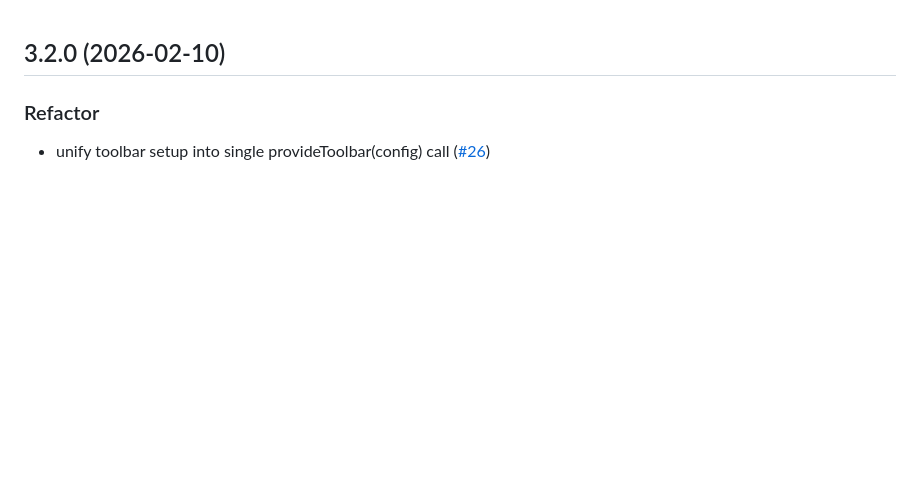
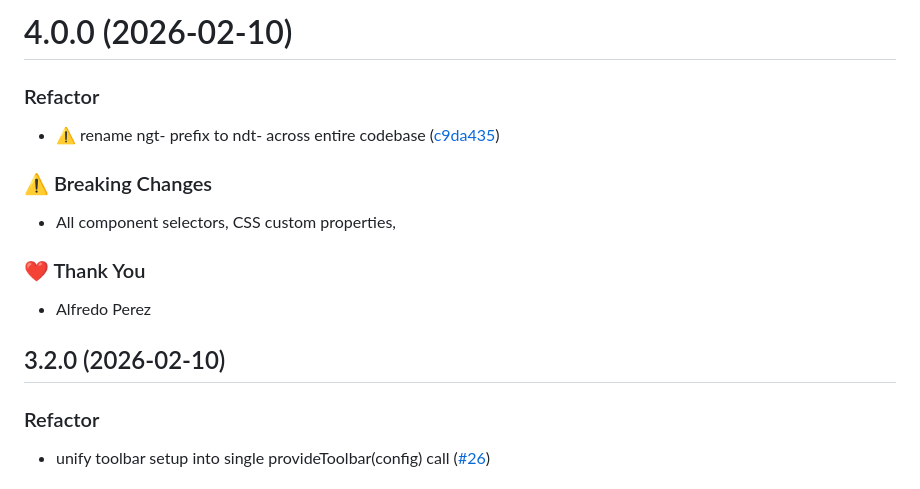
Before and after one commit to alfredoperez/ngx-dev-toolbar, a Markdown page: CHANGELOG.md, the part around the change. Drawn GitHub-style; blank space fills up the shorter version.

Commit message:
chore: update changelog for 4.0.0

```diff
--- a/CHANGELOG.md
+++ b/CHANGELOG.md
@@ -1,3 +1,17 @@
+# 4.0.0 (2026-02-10)
+
+### Refactor
+
+- ⚠️  rename ngt- prefix to ndt- across entire codebase ([c9da435](https://github.com/alfredoperez/ngx-dev-toolbar/commit/c9da435))
+
+### ⚠️  Breaking Changes
+
+- All component selectors, CSS custom properties,
+
+### ❤️ Thank You
+
+- Alfredo Perez
+
 ## 3.2.0 (2026-02-10)
 
 ### Refactor
```
